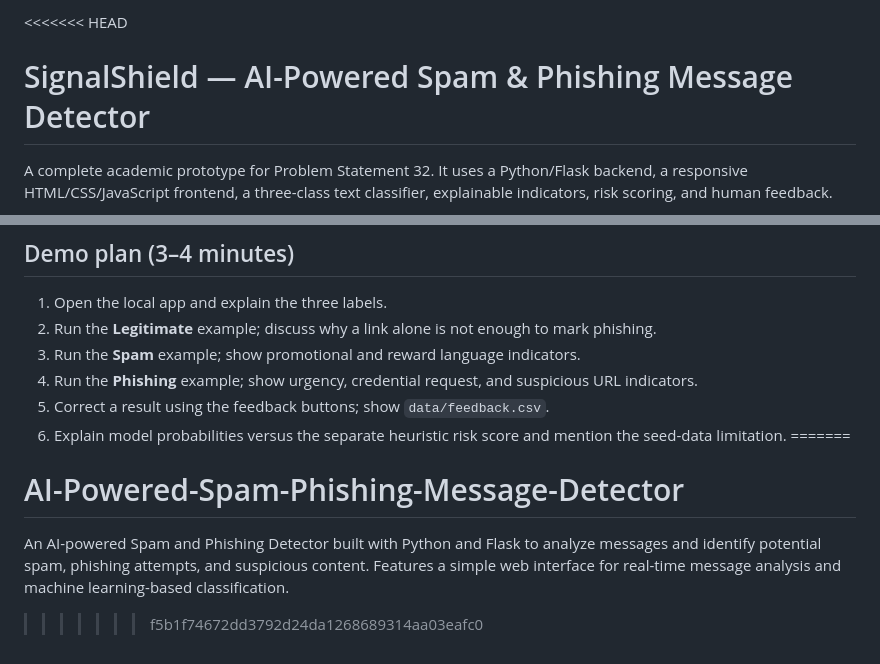
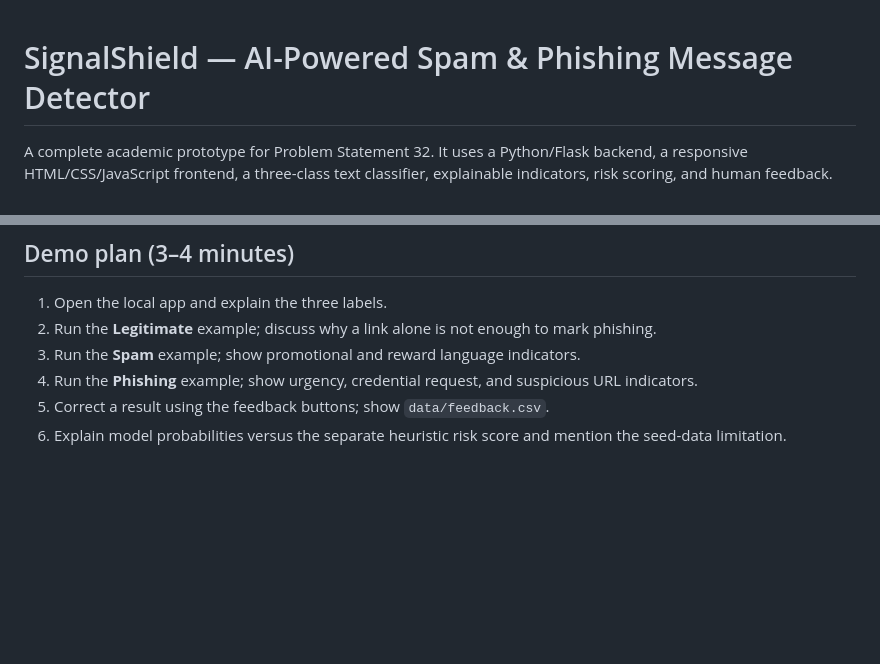
Before and after one commit to kashirayausha-ctrl/AI-Powered-Spam-Phishing-Message-Detector, a Markdown page: README.md, 2 parts joined by grey strips. Drawn GitHub-style; blank space fills up the shorter version.

Commit message:
Fix README merge conflict

```diff
--- a/README.md
+++ b/README.md
@@ -1,4 +1,3 @@
-<<<<<<< HEAD
 # SignalShield — AI-Powered Spam & Phishing Message Detector
 
 A complete academic prototype for Problem Statement 32. It uses a Python/Flask backend, a responsive HTML/CSS/JavaScript frontend, a three-class text classifier, explainable indicators, risk scoring, and human feedback.
@@ -136,7 +135,3 @@ For a credible evaluation:
 4. Run the **Phishing** example; show urgency, credential request, and suspicious URL indicators.
 5. Correct a result using the feedback buttons; show `data/feedback.csv`.
 6. Explain model probabilities versus the separate heuristic risk score and mention the seed-data limitation.
-=======
-# AI-Powered-Spam-Phishing-Message-Detector
-An AI-powered Spam and Phishing Detector built with Python and Flask to analyze messages and identify potential spam, phishing attempts, and suspicious content. Features a simple web interface for real-time message analysis and machine learning-based classification.
->>>>>>> f5b1f74672dd3792d24da1268689314aa03eafc0
```
